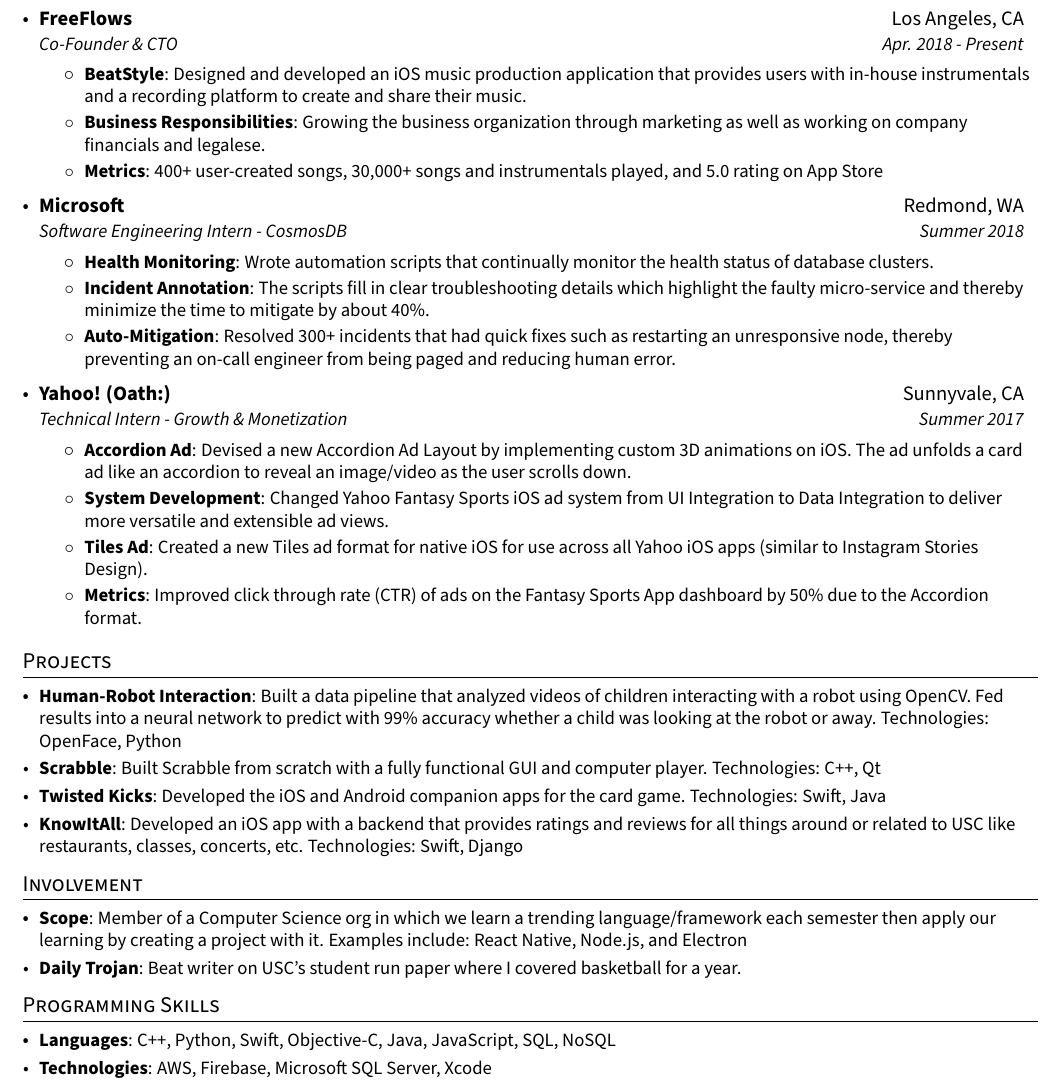
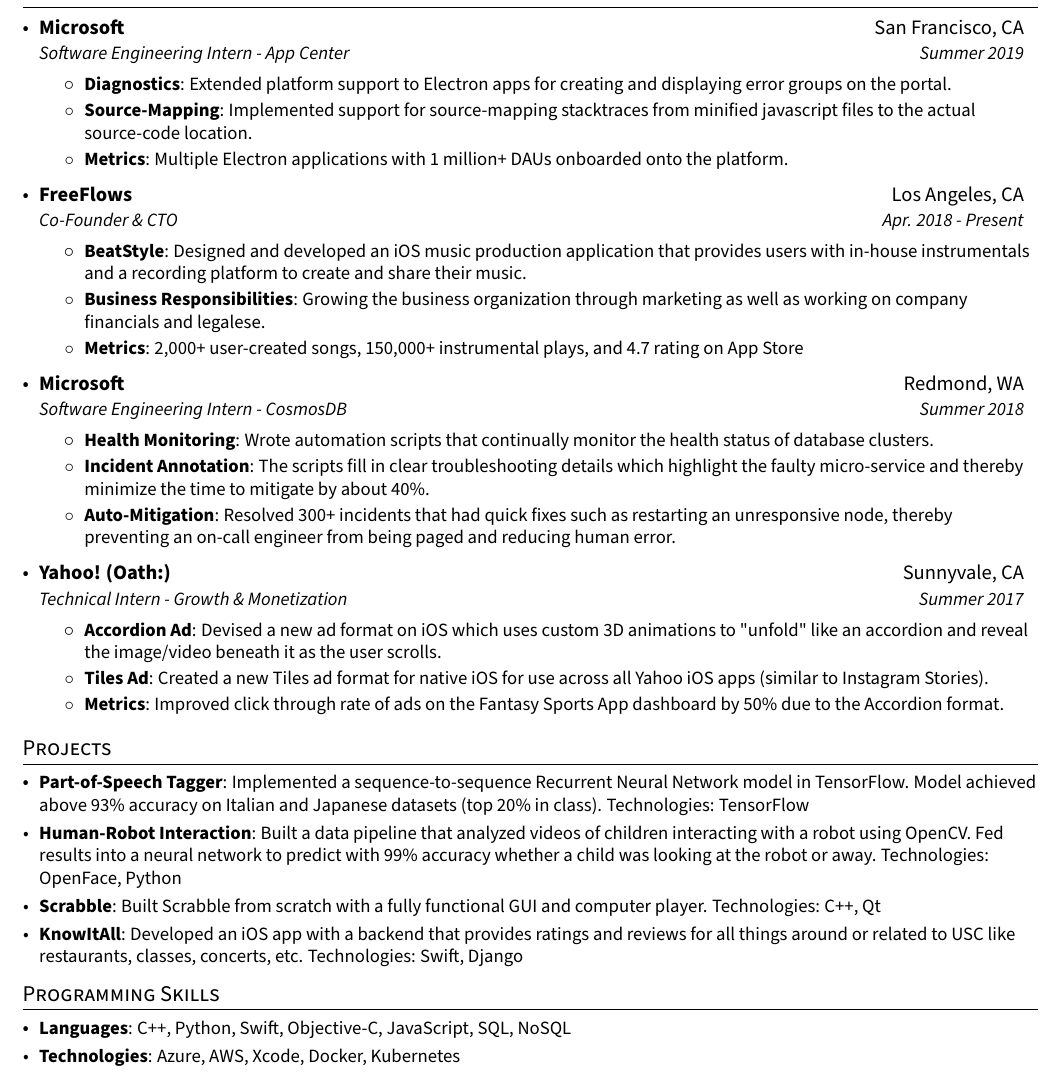
Before and after one commit to ashishkeshan/Resume, a LaTeX CV (resume.tex): part of the page, cut at the place of the change. Compiled offline with pdfLaTeX.

Commit message:
Summer 2019

```diff
--- a/resume.tex
+++ b/resume.tex
@@ -115,0 +113 @@
+      {Microsoft}{San Francisco, CA}
@@ -116,3 +120,6 @@
+        \resumeItem{Metrics}
+          {Multiple Electron applications with 1 million+ DAUs onboarded onto the platform. }
+      \resumeItemListEnd
 
     \resumeSubheading
       {FreeFlows}{Los Angeles, CA}
@@ -123,7 +130,7 @@
         \resumeItem{Business Responsibilities}
           {Growing the business organization  through marketing as well as working on company financials and legalese.}
         \resumeItem{Metrics}
-          {400+ user-created songs, 30,000+ songs and instrumentals played, and 5.0 rating on App Store}
+          {2,000+ user-created songs, 150,000+ instrumental plays, and 4.7 rating on App Store}
       \resumeItemListEnd
 
     \resumeSubheading
@@ -143,44 +150,33 @@
       {Technical Intern - Growth \& Monetization}{Summer 2017}
       \resumeItemListStart
         \resumeItem{Accordion Ad}
-          {Devised a new Accordion Ad Layout by implementing custom 3D animations on iOS. The ad unfolds a card ad like an accordion to reveal an image/video as the user scrolls down.}
-        \resumeItem{System Development}
-          {Changed Yahoo Fantasy Sports iOS ad system from UI Integration to Data Integration to deliver more versatile and extensible ad views.}
+          {Devised a new ad format on iOS which uses custom 3D animations to "unfold" like an accordion and reveal the image/video beneath it as the user scrolls.}
         \resumeItem{Tiles Ad}
-          {Created a new Tiles ad format for native iOS for use across all Yahoo iOS apps (similar to Instagram Stories Design).}
+          {Created a new Tiles ad format for native iOS for use across all Yahoo iOS apps (similar to Instagram Stories).}
         \resumeItem{Metrics}
-          {Improved click through rate (CTR) of ads on the Fantasy Sports App dashboard by 50\% due to the Accordion format.}
+          {Improved click through rate of ads on the Fantasy Sports App dashboard by 50\% due to the Accordion format.}
       \resumeItemListEnd
   \resumeSubHeadingListEnd
 
 %-----------PROJECTS-----------------
 \section{Projects}
   \resumeSubHeadingListStart
+    \resumeSubItem{Part-of-Speech Tagger}
+      {Implemented a sequence-to-sequence Recurrent Neural Network model in TensorFlow. Model achieved above 93\% accuracy on Italian and Japanese datasets (top 20\% in class). Technologies: TensorFlow}
     \resumeSubItem{Human-Robot Interaction}
       {Built a data pipeline that analyzed videos of children interacting with a robot using OpenCV. Fed results into a neural network to predict with 99\% accuracy whether a child was looking at the robot or away. Technologies: OpenFace, Python}
     \resumeSubItem{Scrabble}
       {Built Scrabble from scratch with a fully functional GUI and computer player. Technologies: C++, Qt}
-    \resumeSubItem{Twisted Kicks}
-      {Developed the iOS and Android companion apps for the card game. Technologies: Swift, Java }
     \resumeSubItem{KnowItAll}
       {Developed an iOS app with a backend that provides ratings and reviews for all things around or related to USC like restaurants, classes, concerts, etc. Technologies: Swift, Django}
   \resumeSubHeadingListEnd
 
-%  ------------INVOLVEMENT--------------------
-\section{Involvement}
- \resumeSubHeadingListStart
-    \resumeSubItem{Scope}
-     {Member of a Computer Science org in which we learn a trending language/framework each semester then apply our learning by creating a project with it. Examples include: React Native, Node.js, and Electron}
-     \resumeSubItem{Daily Trojan}
-     {Beat writer on USC's student run paper where I covered basketball for a year.}
- \resumeSubHeadingListEnd
-
 \section{Programming Skills}
  \resumeSubHeadingListStart
     \resumeSubItem{Languages}
-     {C++, Python, Swift, Objective-C, Java, JavaScript, SQL, NoSQL}
+     {C++, Python, Swift, Objective-C, JavaScript, SQL, NoSQL}
     \resumeSubItem{Technologies}
-     {AWS, Firebase, Microsoft SQL Server, Xcode}
+     {Azure, AWS, Xcode, Docker, Kubernetes}
  \resumeSubHeadingListEnd
 
 \end{document}
```
Also changed, not shown: resume.tex (19 more changed lines).
